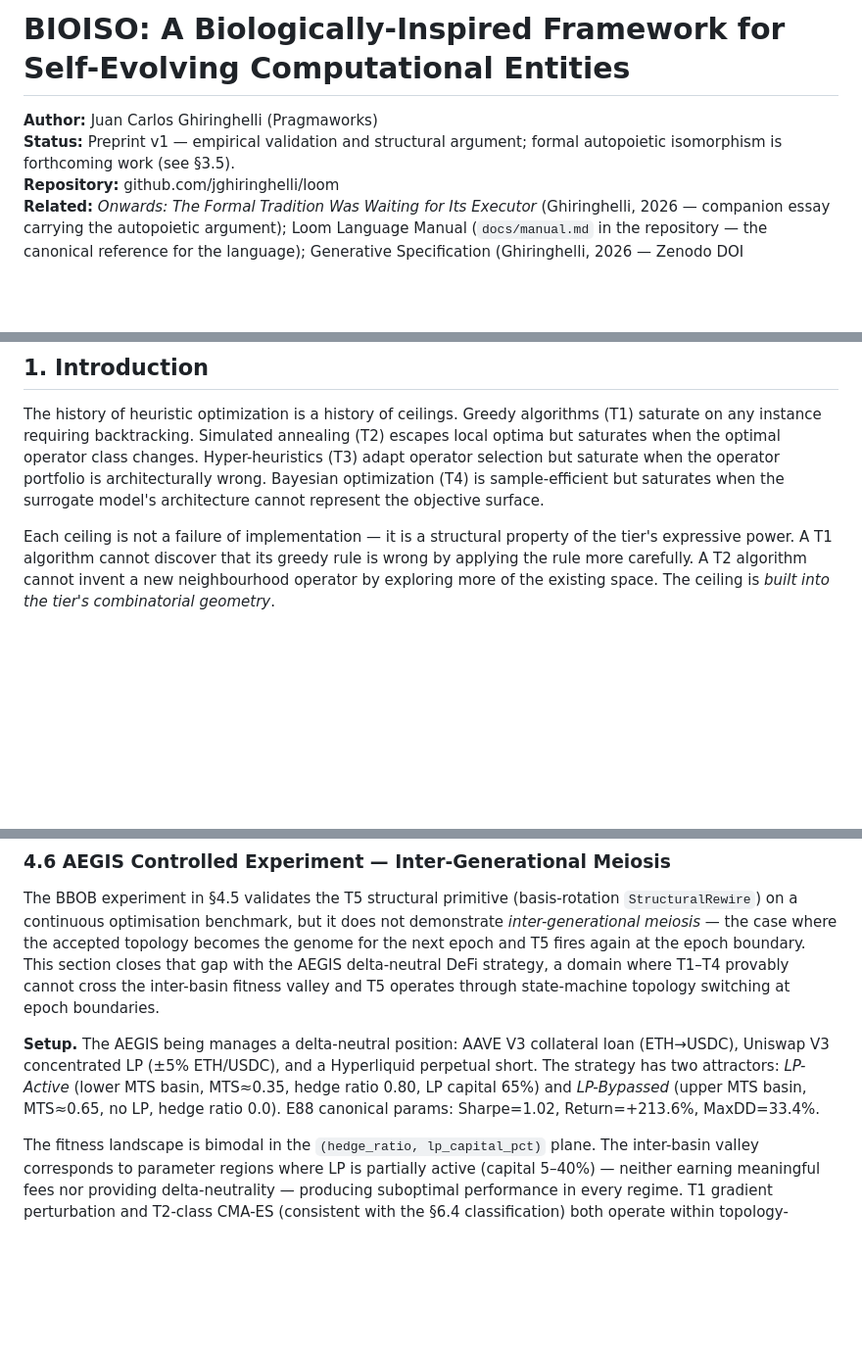
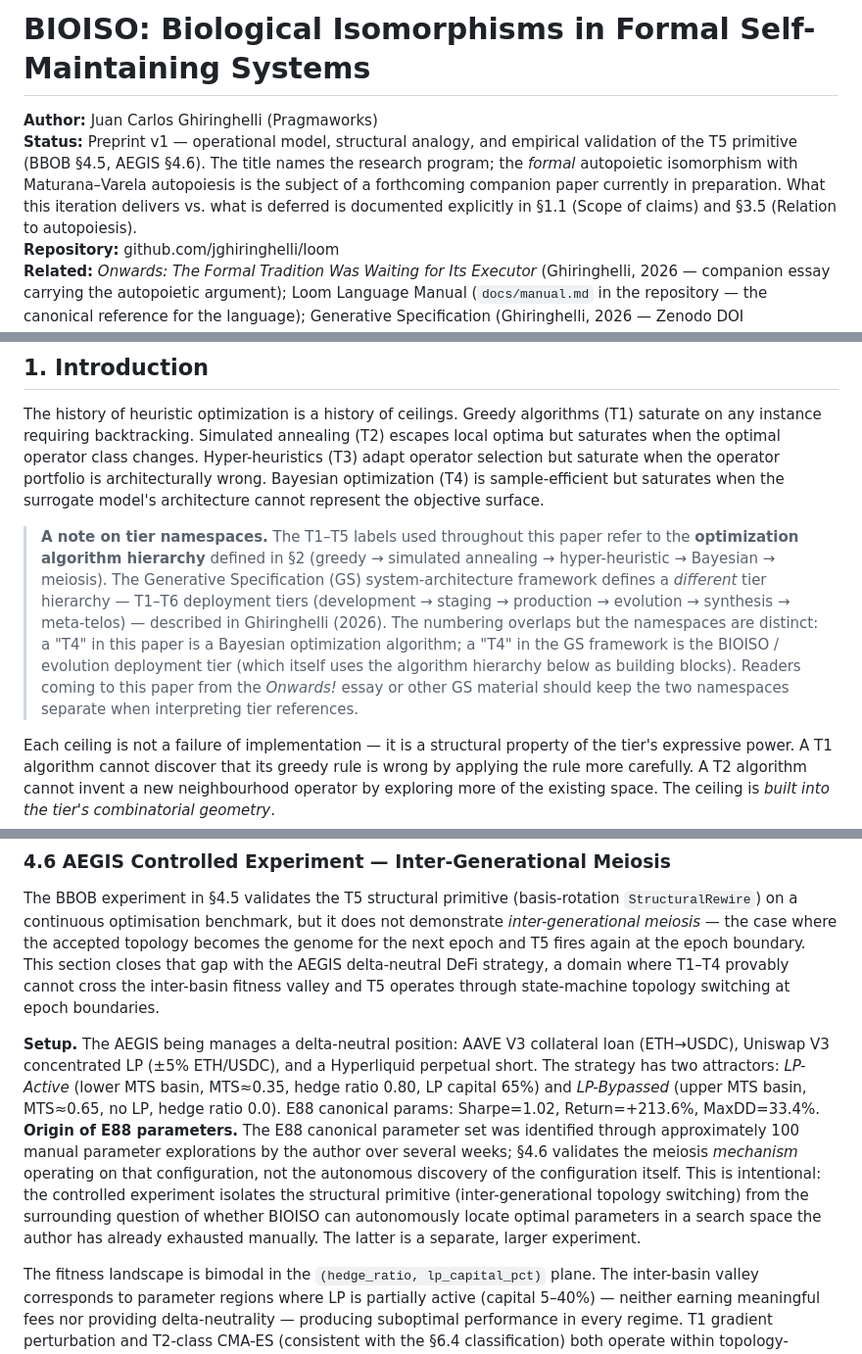
Before and after one commit to jghiringhelli/loom, a Markdown page: docs/publish/bioiso-paper.md, 3 parts joined by grey strips. Shown at 98% size. Rendered like a GitHub page; blank space fills up the shorter version.

Commit message:
docs(bioiso): retitle paper to 'Biological Isomorphisms in Formal Self-Maintaining Systems'
The previous title 'A Biologically-Inspired Framework for Self-Evolving
Computational Entities' was the hedge introduced in v1.1 to address Scholaris's
Critical #2 (overclaiming relative to evidence). The user's preference is to
restore the publication-plan title — 'Biological Isomorphisms in Formal
Self-Maintaining Systems' — because the title names the research program
the paper participates in, while the v1 status line, §1.1 scope-of-claims, and
§3.5 relation-to-autopoiesis carry the honest scoping of what the paper actually
delivers this iteration.

To prevent the title from re-introducing the original critique, the status line
is strengthened: it now explicitly documents that v1 delivers the operational
model, structural analogy, and empirical validation of the T5 primitive (BBOB
§4.5, AEGIS §4.6), and that the formal autopoietic isomorphism with
Maturana–Varela autopoiesis is the subject of a forthcoming companion paper
currently in preparation. The body's scope-of-claims (§1.1) and relation-to-
autopoiesis (§3.5) sections are unchanged from v1.2 and continue to enforce
the honest scoping.

Companion essay (Onwards!) bibliography updated to match the new title (separate
commit in the GS repo).

```diff
--- a/docs/publish/bioiso-paper.md
+++ b/docs/publish/bioiso-paper.md
@@ -1,7 +1,7 @@
-# BIOISO: A Biologically-Inspired Framework for Self-Evolving Computational Entities
+# BIOISO: Biological Isomorphisms in Formal Self-Maintaining Systems
 
 **Author:** Juan Carlos Ghiringhelli (Pragmaworks)
-**Status:** Preprint v1 — empirical validation and structural argument; formal autopoietic isomorphism is forthcoming work (see §3.5).
+**Status:** Preprint v1 — operational model, structural analogy, and empirical validation of the T5 primitive (BBOB §4.5, AEGIS §4.6). The title names the research program; the *formal* autopoietic isomorphism with Maturana–Varela autopoiesis is the subject of a forthcoming companion paper currently in preparation. What this iteration delivers vs. what is deferred is documented explicitly in §1.1 (Scope of claims) and §3.5 (Relation to autopoiesis).
 **Repository:** github.com/jghiringhelli/loom
 **Related:** *Onwards: The Formal Tradition Was Waiting for Its Executor* (Ghiringhelli, 2026 — companion essay carrying the autopoietic argument); Loom Language Manual (`docs/manual.md` in the repository — the canonical reference for the language); Generative Specification (Ghiringhelli, 2026 — Zenodo DOI 10.5281/zenodo.19637142).
 
@@ -16,6 +16,8 @@ We present BIOISO — a biologically-inspired framework for computational entiti
 ## 1. Introduction
 
 The history of heuristic optimization is a history of ceilings. Greedy algorithms (T1) saturate on any instance requiring backtracking. Simulated annealing (T2) escapes local optima but saturates when the optimal operator class changes. Hyper-heuristics (T3) adapt operator selection but saturate when the operator portfolio is architecturally wrong. Bayesian optimization (T4) is sample-efficient but saturates when the surrogate model's architecture cannot represent the objective surface.
+
+> **A note on tier namespaces.** The T1–T5 labels used throughout this paper refer to the **optimization algorithm hierarchy** defined in §2 (greedy → simulated annealing → hyper-heuristic → Bayesian → meiosis). The Generative Specification (GS) system-architecture framework defines a *different* tier hierarchy — T1–T6 deployment tiers (development → staging → production → evolution → synthesis → meta-telos) — described in Ghiringhelli (2026). The numbering overlaps but the namespaces are distinct: a "T4" in this paper is a Bayesian optimization algorithm; a "T4" in the GS framework is the BIOISO / evolution deployment tier (which itself uses the algorithm hierarchy below as building blocks). Readers coming to this paper from the *Onwards!* essay or other GS material should keep the two namespaces separate when interpreting tier references.
 
 Each ceiling is not a failure of implementation — it is a structural property of the tier's expressive power. A T1 algorithm cannot discover that its greedy rule is wrong by applying the rule more carefully. A T2 algorithm cannot invent a new neighbourhood operator by exploring more of the existing space. The ceiling is *built into the tier's combinatorial geometry*.
 
@@ -374,7 +376,7 @@ inter-basin topology that parameter adjustment cannot traverse.
 
 The BBOB experiment in §4.5 validates the T5 structural primitive (basis-rotation `StructuralRewire`) on a continuous optimisation benchmark, but it does not demonstrate *inter-generational meiosis* — the case where the accepted topology becomes the genome for the next epoch and T5 fires again at the epoch boundary. This section closes that gap with the AEGIS delta-neutral DeFi strategy, a domain where T1–T4 provably cannot cross the inter-basin fitness valley and T5 operates through state-machine topology switching at epoch boundaries.
 
-**Setup.** The AEGIS being manages a delta-neutral position: AAVE V3 collateral loan (ETH→USDC), Uniswap V3 concentrated LP (±5% ETH/USDC), and a Hyperliquid perpetual short. The strategy has two attractors: *LP-Active* (lower MTS basin, MTS≈0.35, hedge ratio 0.80, LP capital 65%) and *LP-Bypassed* (upper MTS basin, MTS≈0.65, no LP, hedge ratio 0.0). E88 canonical params: Sharpe=1.02, Return=+213.6%, MaxDD=33.4%.
+**Setup.** The AEGIS being manages a delta-neutral position: AAVE V3 collateral loan (ETH→USDC), Uniswap V3 concentrated LP (±5% ETH/USDC), and a Hyperliquid perpetual short. The strategy has two attractors: *LP-Active* (lower MTS basin, MTS≈0.35, hedge ratio 0.80, LP capital 65%) and *LP-Bypassed* (upper MTS basin, MTS≈0.65, no LP, hedge ratio 0.0). E88 canonical params: Sharpe=1.02, Return=+213.6%, MaxDD=33.4%. **Origin of E88 parameters.** The E88 canonical parameter set was identified through approximately 100 manual parameter explorations by the author over several weeks; §4.6 validates the meiosis *mechanism* operating on that configuration, not the autonomous discovery of the configuration itself. This is intentional: the controlled experiment isolates the structural primitive (inter-generational topology switching) from the surrounding question of whether BIOISO can autonomously locate optimal parameters in a search space the author has already exhausted manually. The latter is a separate, larger experiment.
 
 The fitness landscape is bimodal in the `(hedge_ratio, lp_capital_pct)` plane. The inter-basin valley corresponds to parameter regions where LP is partially active (capital 5–40%) — neither earning meaningful fees nor providing delta-neutrality — producing suboptimal performance in every regime. T1 gradient perturbation and T2-class CMA-ES (consistent with the §6.4 classification) both operate within topology-bounded feasible sets: LP-Active bounds `hedge_ratio` ∈ [0.60, 1.00] and `lp_capital_pct` ∈ [0.40, 0.90]. These bounds prevent T1–T4 from constructing the parameter trajectory required to exit to LP-Bypassed.
 
```
